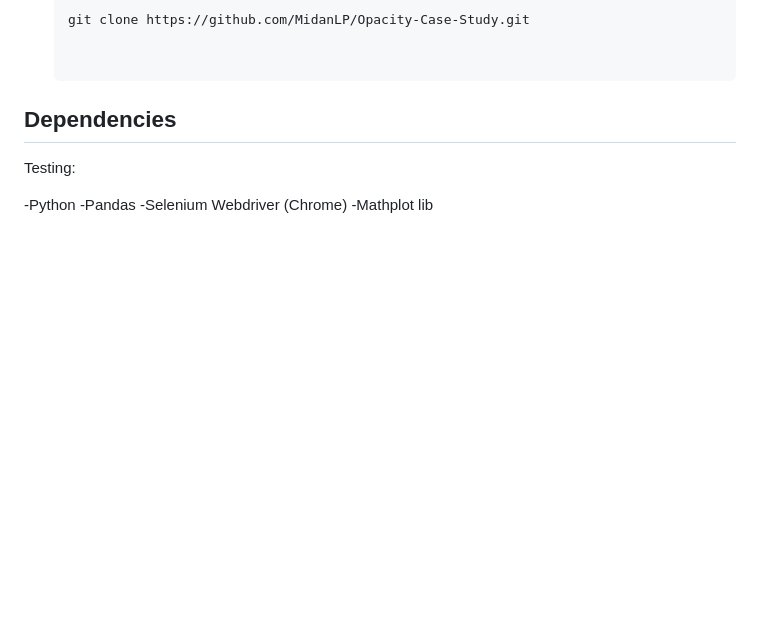
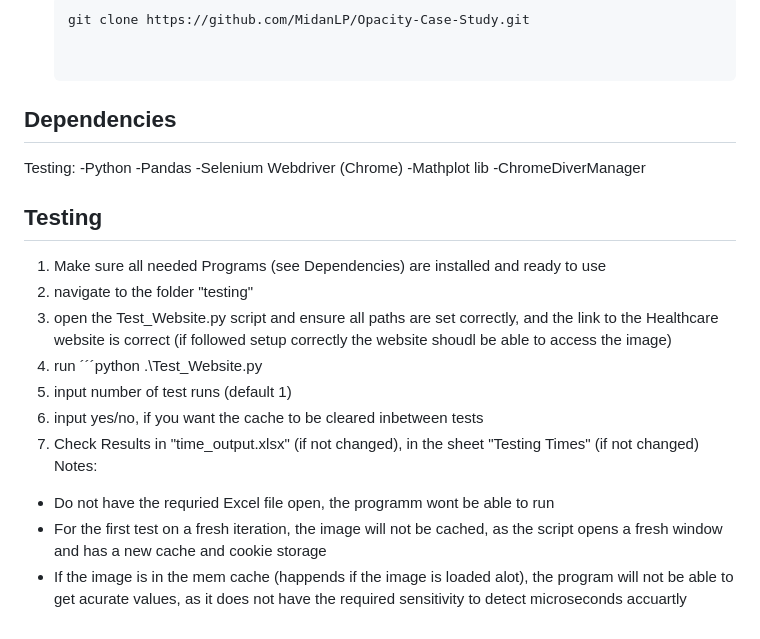
Before and after one commit to MidanLP/Opacity-Case-Study, a Markdown page: README.md, the part around the change. Drawn GitHub-style; blank space fills up the shorter version.

Commit message:
Update README.md
included Instructions for testing

```diff
--- a/README.md
+++ b/README.md
@@ -46,8 +46,21 @@ To view the case study:
 
 ##  Dependencies
 Testing:
-
 -Python
 -Pandas
 -Selenium Webdriver (Chrome)
 -Mathplot lib
+-ChromeDiverManager
+
+## Testing
+   1. Make sure all needed Programs (see Dependencies) are installed and ready to use
+   2. navigate to the folder "testing"
+   3. open the Test_Website.py script and ensure all paths are set correctly, and the link to the Healthcare website is correct (if followed setup correctly the website shoudl be able to access the image)
+   4. run ´´´python .\Test_Website.py
+   5. input number of test runs (default 1)
+   6. input yes/no, if you want the cache to be cleared inbetween tests
+   7. Check Results in "time_output.xlsx" (if not changed), in the sheet "Testing Times" (if not changed)
+Notes:
+   - Do not have the requried Excel file open, the programm wont be able to run
+   - For the first test on a fresh iteration, the image will not be cached, as the script opens a fresh window and has a new cache and cookie storage
+   - If the image is in the mem cache (happends if the image is loaded alot), the program will not be able to get acurate values, as it does not have the required sensitivity to detect microseconds accuartly
```
